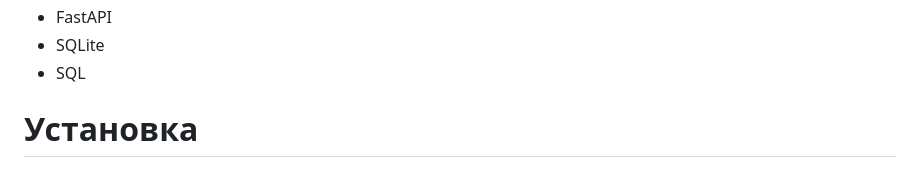
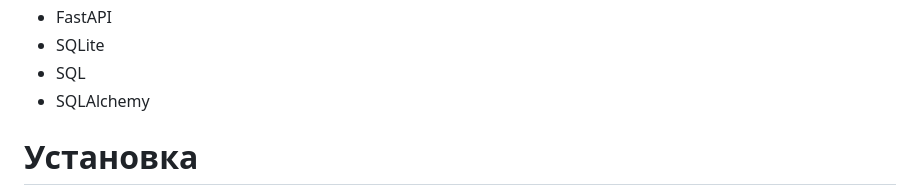
Before and after one commit to Ssentiago/CryptoGuardian, a Markdown page: README.md, the part around the change. Rendered like a GitHub page.

Commit message:
fixed some stuffs...

```diff
--- a/README.md
+++ b/README.md
@@ -13,6 +13,7 @@
 * FastAPI
 * SQLite
 * SQL
+* SQLAlchemy
 
 # **Установка**
 
```
